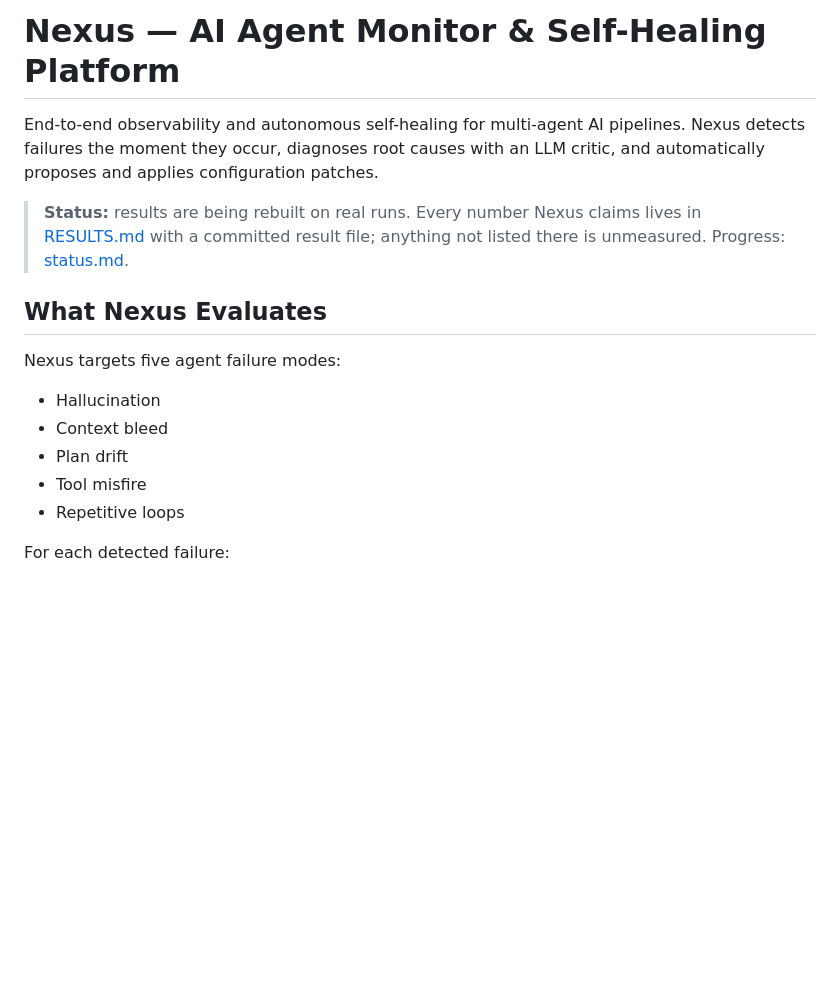
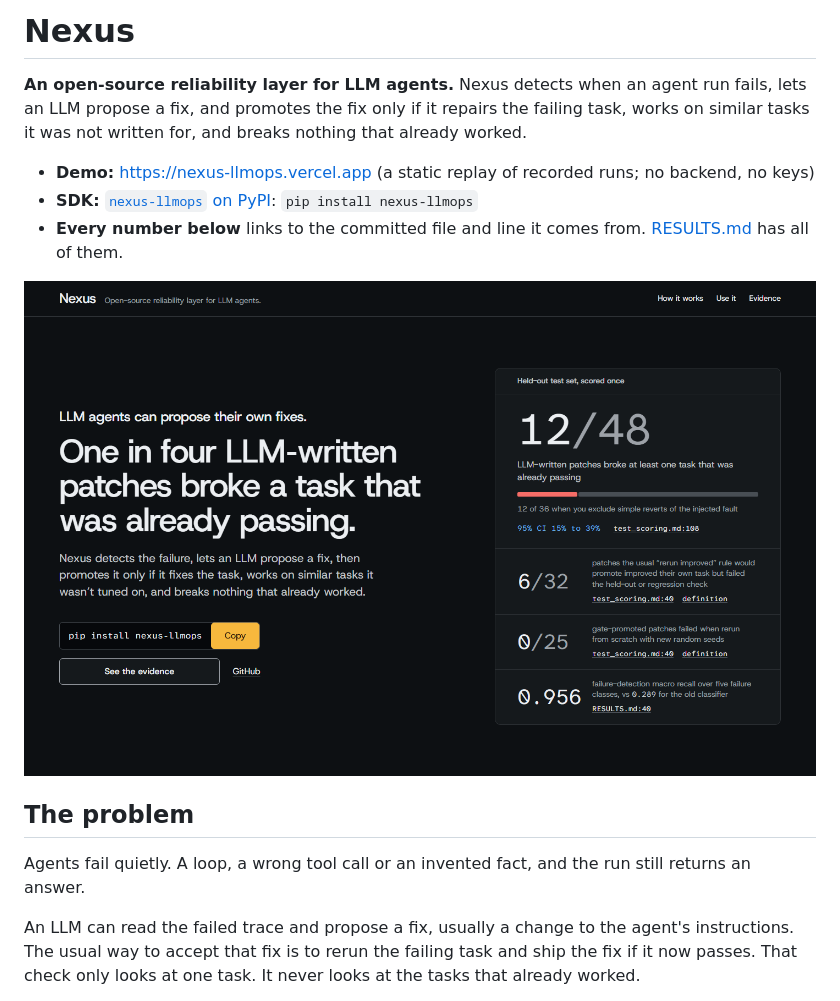
Before and after one commit to sankalp-rajeev/Nexus, a Markdown page: README.md, the part around one of its changes. Drawn GitHub-style; pictures changed too: docs/assets/nexus-hero.png (added); blank space fills up the shorter version.

```diff
--- a/README.md
+++ b/README.md
@@ -1,18 +1,20 @@
-# Nexus — AI Agent Monitor & Self-Healing Platform
+# Nexus
 
-End-to-end observability and autonomous self-healing for multi-agent AI pipelines. Nexus detects failures the moment they occur, diagnoses root causes with an LLM critic, and automatically proposes and applies configuration patches.
+**An open-source reliability layer for LLM agents.** Nexus detects when an agent run fails, lets an LLM
+propose a fix, and promotes the fix only if it repairs the failing task, works on similar tasks it was not
+written for, and breaks nothing that already worked.
 
-> **Status:** results are being rebuilt on real runs. Every number Nexus claims lives in [RESULTS.md](RESULTS.md) with a committed result file; anything not listed there is unmeasured. Progress: [status.md](status.md).
+- **Demo:** https://nexus-llmops.vercel.app (a static replay of recorded runs; no backend, no keys)
+- **SDK:** [`nexus-llmops` on PyPI](https://pypi.org/project/nexus-llmops/): `pip install nexus-llmops`
+- **Every number below** links to the committed file and line it comes from. [RESULTS.md](RESULTS.md) has all of them.
 
-## What Nexus Evaluates
+![The demo page's first screen: the finding and the four proof numbers](docs/assets/nexus-hero.png)
 
-Nexus targets five agent failure modes:
+## The problem
 
-- Hallucination
-- Context bleed
-- Plan drift
-- Tool misfire
-- Repetitive loops
+Agents fail quietly. A loop, a wrong tool call or an invented fact, and the run still returns an answer.
 
-For each detected failure:
+An LLM can read the failed trace and propose a fix, usually a change to the agent's instructions. The usual
+way to accept that fix is to rerun the failing task and ship the fix if it now passes. That check only looks
+at one task. It never looks at the tasks that already worked.
 
```
Also changed, not shown: other parts of README.md (+159 -164 lines), CHANGELOG.md (added, +50 -0 lines), reports/phase6/README_draft.md (+2 -0 lines), sdk/README.md (+5 -3 lines), docs/assets/nexus-walkthrough.png (added), 4 other files.
